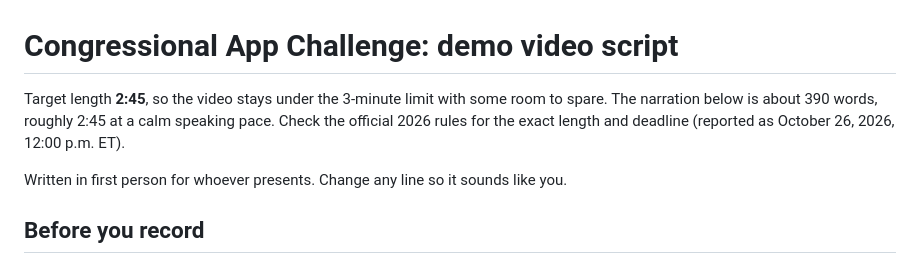
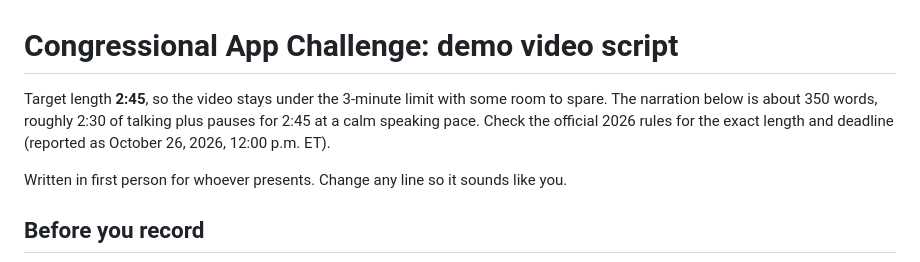
Before and after one commit to Aryan61056/focus-app, a Markdown page: docs/APP-CHALLENGE-VIDEO.md, the part around the change. Rendered like a GitHub page.

Commit message:
Correct the script's word count
Co-Authored-By: Claude Opus 5.5 <noreply@anthropic.com>
Claude-Session: https://claude.ai/code/session_01XvzPRRqayJjV2RXjuJD53F

```diff
--- a/docs/APP-CHALLENGE-VIDEO.md
+++ b/docs/APP-CHALLENGE-VIDEO.md
@@ -1,6 +1,6 @@
 # Congressional App Challenge: demo video script
 
-Target length **2:45**, so the video stays under the 3-minute limit with some room to spare. The narration below is about 390 words, roughly 2:45 at a calm speaking pace. Check the official 2026 rules for the exact length and deadline (reported as October 26, 2026, 12:00 p.m. ET).
+Target length **2:45**, so the video stays under the 3-minute limit with some room to spare. The narration below is about 350 words, roughly 2:30 of talking plus pauses for 2:45 at a calm speaking pace. Check the official 2026 rules for the exact length and deadline (reported as October 26, 2026, 12:00 p.m. ET).
 
 Written in first person for whoever presents. Change any line so it sounds like you.
 
```
